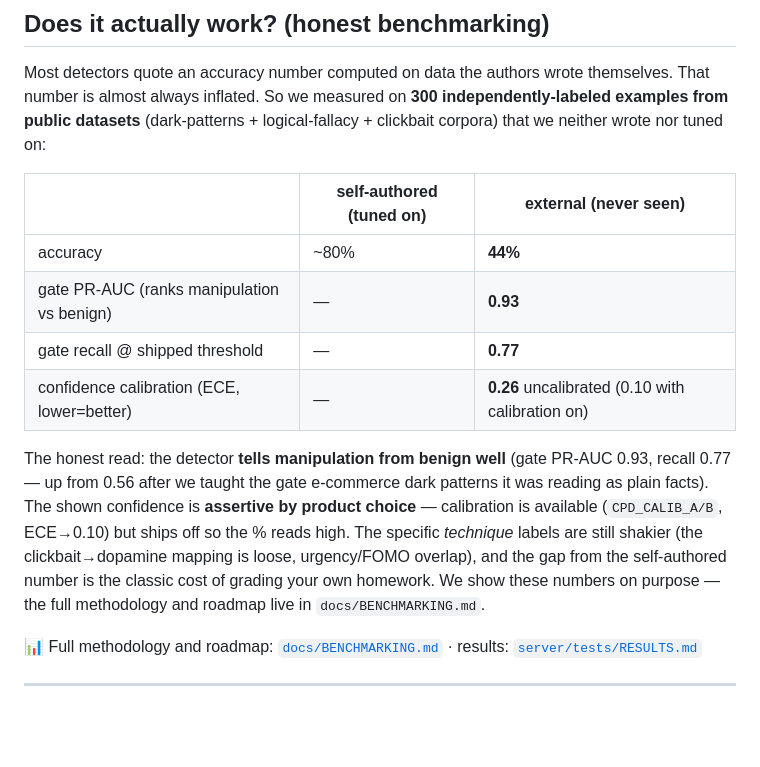
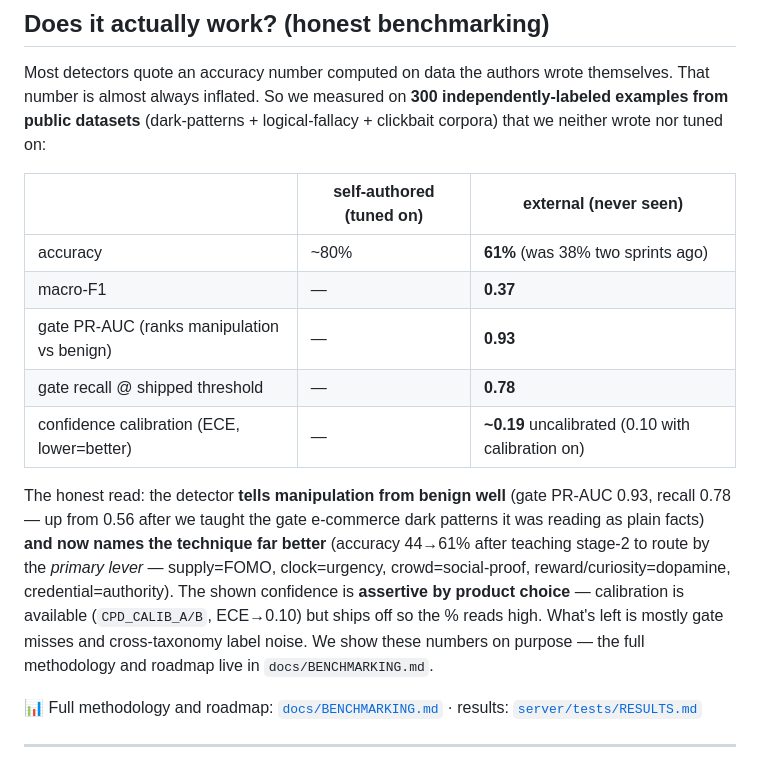
Before and after one commit to devansh-gr/Litmus, a Markdown page: README.md, the part around the change. Rendered like a GitHub page; blank space fills up the shorter version.

Commit message:
docs(readme): refresh benchmark to 61% + primary-lever technique routing
Table updated to 61% accuracy / macro-F1 0.37 / gate recall 0.78, and the
honest-read now covers the technique-disambiguation win (44->61%).

```diff
--- a/README.md
+++ b/README.md
@@ -59,19 +59,20 @@ that we neither wrote nor tuned on:
 
 | | self-authored (tuned on) | **external (never seen)** |
 |---|---|---|
-| accuracy | ~80% | **44%** |
+| accuracy | ~80% | **61%** (was 38% two sprints ago) |
+| macro-F1 | — | **0.37** |
 | gate PR-AUC (ranks manipulation vs benign) | — | **0.93** |
-| gate recall @ shipped threshold | — | **0.77** |
-| confidence calibration (ECE, lower=better) | — | **0.26** uncalibrated (0.10 with calibration on) |
+| gate recall @ shipped threshold | — | **0.78** |
+| confidence calibration (ECE, lower=better) | — | **~0.19** uncalibrated (0.10 with calibration on) |
 
 The honest read: the detector **tells manipulation from benign well** (gate PR-AUC 0.93,
-recall 0.77 — up from 0.56 after we taught the gate e-commerce dark patterns it was reading
-as plain facts). The shown confidence is **assertive by product choice** — calibration is
-available (`CPD_CALIB_A/B`, ECE→0.10) but ships off so the % reads high. The specific
-*technique* labels are still shakier (the clickbait→dopamine mapping is loose, urgency/FOMO
-overlap), and the gap from the self-authored number is the classic cost of grading your own
-homework. We show these numbers on purpose — the full methodology and roadmap live in
-`docs/BENCHMARKING.md`.
+recall 0.78 — up from 0.56 after we taught the gate e-commerce dark patterns it was reading
+as plain facts) **and now names the technique far better** (accuracy 44→61% after teaching
+stage-2 to route by the *primary lever* — supply=FOMO, clock=urgency, crowd=social-proof,
+reward/curiosity=dopamine, credential=authority). The shown confidence is **assertive by
+product choice** — calibration is available (`CPD_CALIB_A/B`, ECE→0.10) but ships off so the %
+reads high. What's left is mostly gate misses and cross-taxonomy label noise. We show these
+numbers on purpose — the full methodology and roadmap live in `docs/BENCHMARKING.md`.
 
 📊 Full methodology and roadmap: [`docs/BENCHMARKING.md`](docs/BENCHMARKING.md) ·
 results: [`server/tests/RESULTS.md`](server/tests/RESULTS.md)
```
